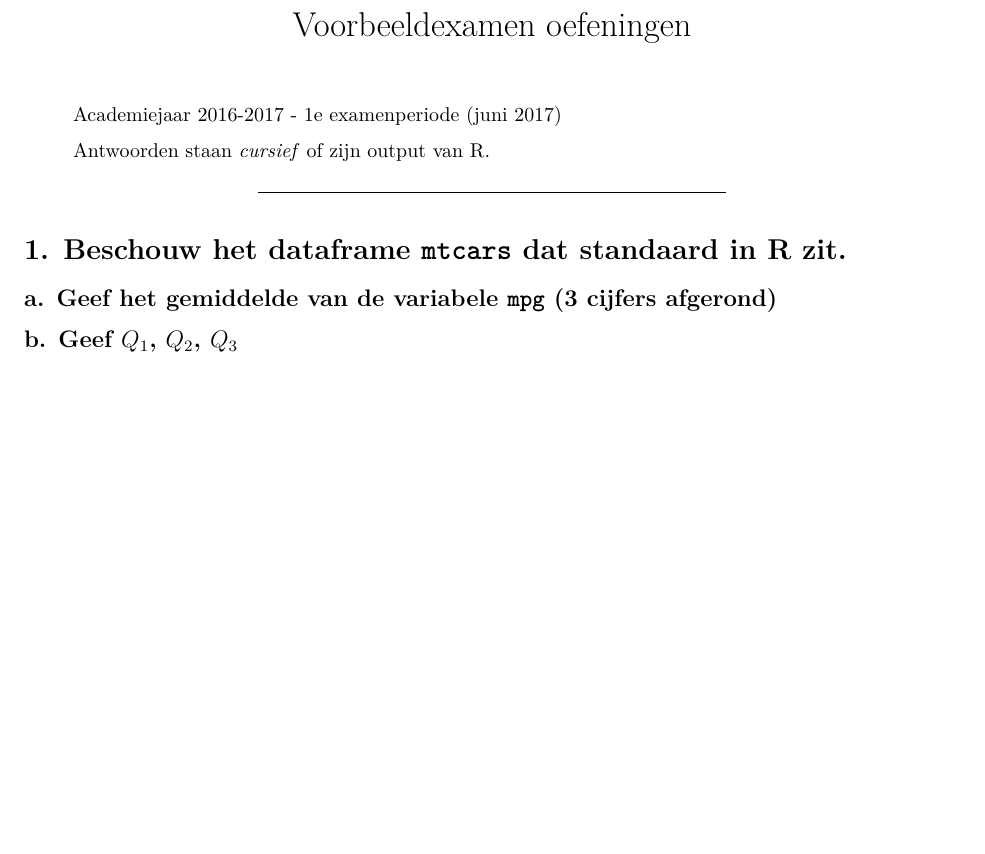
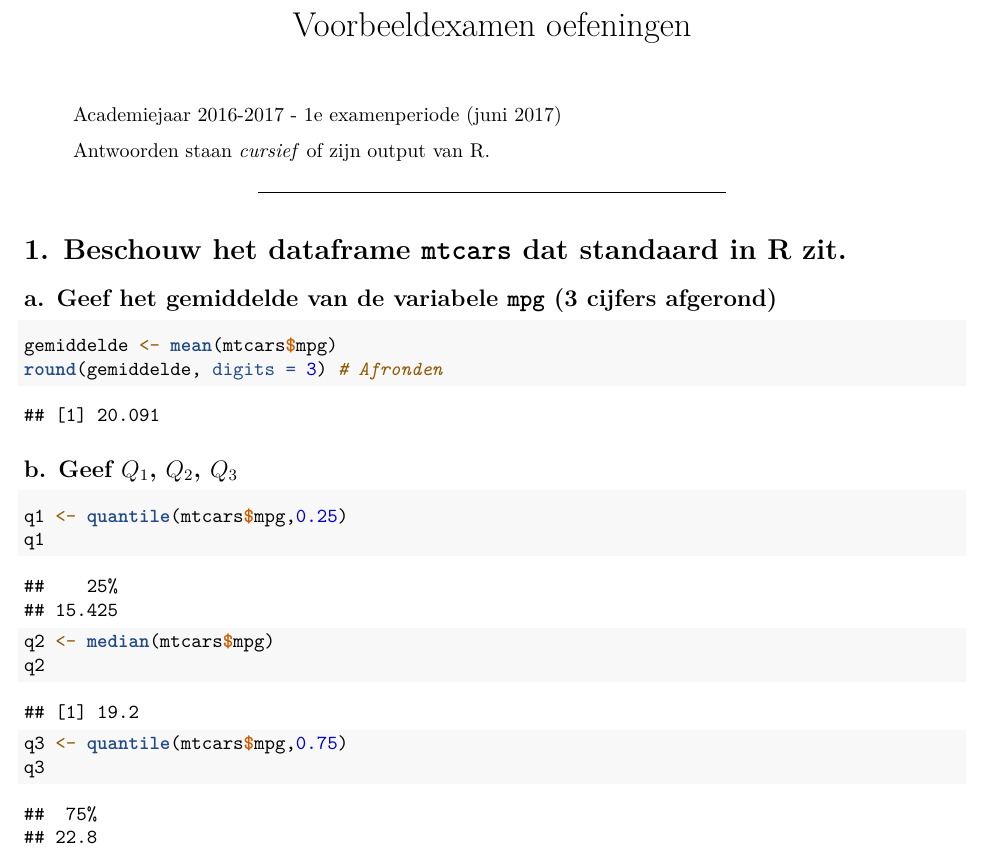
Before and after one commit to robbedekien/markdownfilesOZT, an R Markdown document (voorbeeldexamen/vbex-oef.Rmd): part of page 1 of 3, cut so that both start at the same text, the shorter picture padded with empty space. Rendered offline with R 4.5, knitr and Pandoc, then LaTeX, with nearby package versions.

Commit message:
[vbex-oef] Vraag 1

````diff
--- a/voorbeeldexamen/vbex-oef.Rmd
+++ b/voorbeeldexamen/vbex-oef.Rmd
@@ -18,13 +18,19 @@ knitr::opts_chunk$set(echo = TRUE)
 ## a. Geef het gemiddelde van de variabele `mpg` (3 cijfers afgerond)
 
 ```{r}
-
+gemiddelde <- mean(mtcars$mpg)
+round(gemiddelde, digits = 3) # Afronden
 ```
 
 ## b. Geef $Q_1$, $Q_2$, $Q_3$
 
 ```{r}
-
+q1 <- quantile(mtcars$mpg,0.25)
+q1
+q2 <- median(mtcars$mpg)
+q2
+q3 <- quantile(mtcars$mpg,0.75)
+q3
 ```
 
 # 2. Een steekproef van $113$ studenten levert een gemiddelde hartslag van $80,08$ slagen/minuut. Men weet dat de standaardafwijking $\sigma = 12,13$ slagen/minuut.
````
